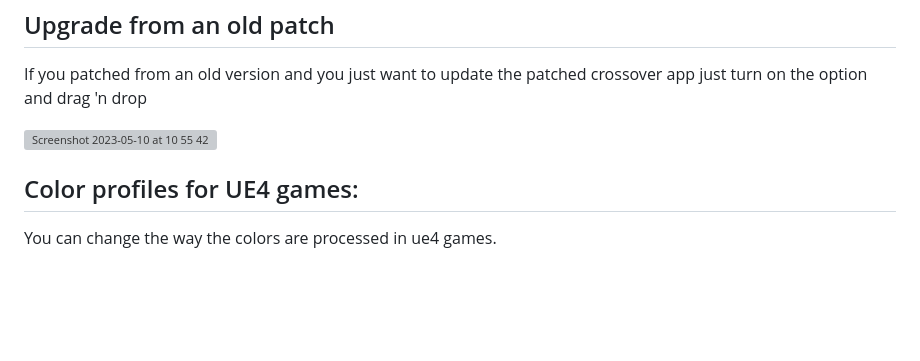
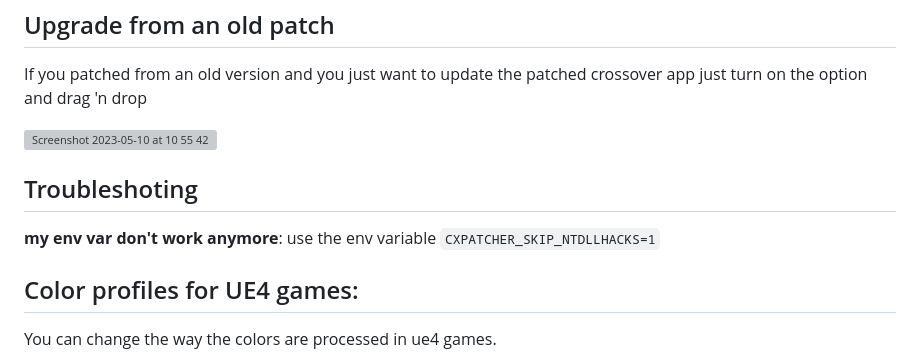
Before and after one commit to italomandara/CXPatcher, a Markdown page: README.md, the part around the change. Rendered like a GitHub page; blank space fills up the shorter version; grey boxes are pictures that could not be loaded.

```diff
--- a/README.md
+++ b/README.md
@@ -34,6 +34,11 @@ If you patched from an old version and you just want to update the patched cross
 ![Screenshot 2023-05-10 at 10 55 42](https://github.com/italomandara/CXPatcher/assets/12135454/5bb3c410-0a02-42d0-9024-eb3dfde5ed96)
 
 
+## Troubleshoting
+
+**my env var don't work anymore**: use the env variable `CXPATCHER_SKIP_NTDLLHACKS=1`
+
+
 ## Color profiles for UE4 games:
 You can change the way the colors are processed in ue4 games.
 
```
